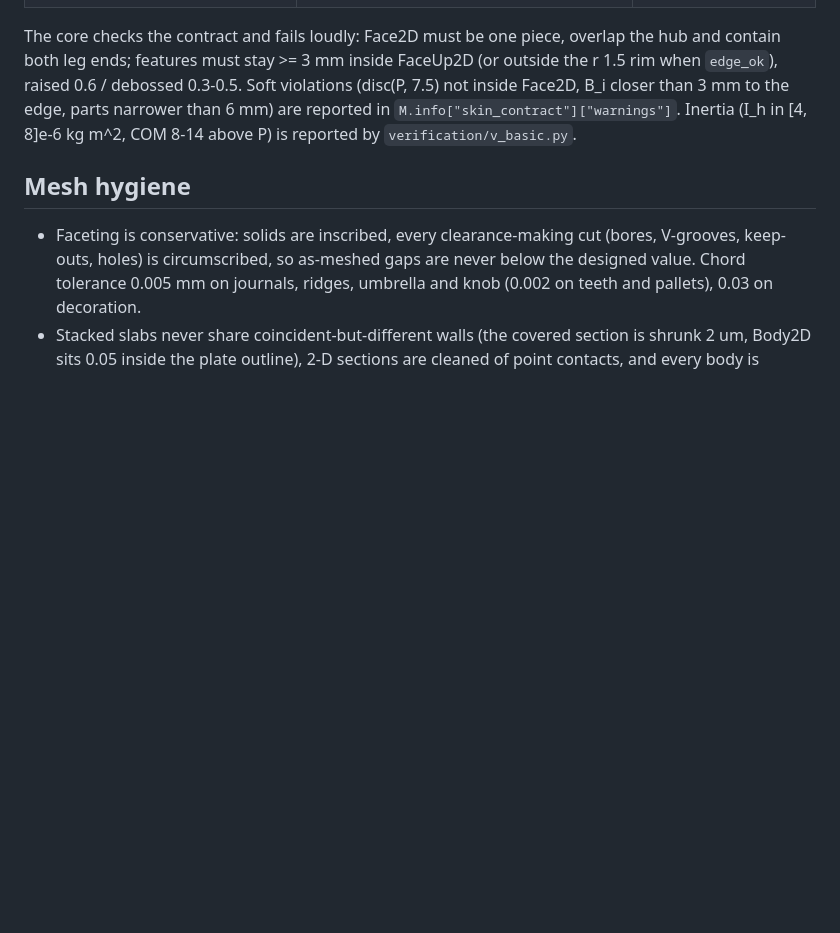
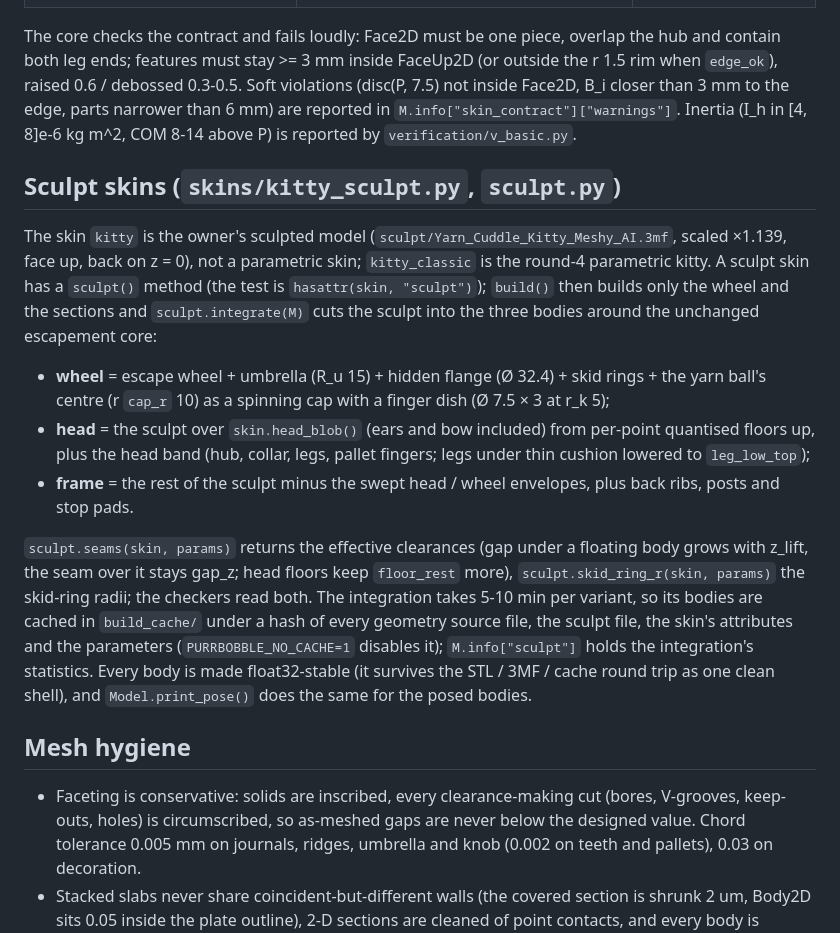
Before and after one commit to rodolfoquint/Apps, a Markdown page: fidget-toy/purrbobble/README.md, the part around the change. Rendered like a GitHub page; blank space fills up the shorter version.

Commit message:
purrbobble README: the sculpt skin, its integration, seams and body cache
Co-Authored-By: Claude Opus 5.5 <noreply@anthropic.com>
Claude-Session: https://claude.ai/code/session_016pLnQT8v177AB1mgd4kLy3

```diff
--- a/fidget-toy/purrbobble/README.md
+++ b/fidget-toy/purrbobble/README.md
@@ -127,6 +127,27 @@ ends; features must stay >= 3 mm inside FaceUp2D (or outside the r 1.5 rim when
 than 6 mm) are reported in `M.info["skin_contract"]["warnings"]`. Inertia (I_h in [4, 8]e-6 kg m^2, COM 8-14
 above P) is reported by `verification/v_basic.py`.
 
+## Sculpt skins (`skins/kitty_sculpt.py`, `sculpt.py`)
+
+The skin `kitty` is the owner's sculpted model (`sculpt/Yarn_Cuddle_Kitty_Meshy_AI.3mf`, scaled ×1.139, face up,
+back on z = 0), not a parametric skin; `kitty_classic` is the round-4 parametric kitty. A sculpt skin has a
+`sculpt()` method (the test is `hasattr(skin, "sculpt")`); `build()` then builds only the wheel and the sections
+and `sculpt.integrate(M)` cuts the sculpt into the three bodies around the unchanged escapement core:
+
+* **wheel** = escape wheel + umbrella (R_u 15) + hidden flange (Ø 32.4) + skid rings + the yarn ball's centre
+  (r `cap_r` 10) as a spinning cap with a finger dish (Ø 7.5 × 3 at r_k 5);
+* **head** = the sculpt over `skin.head_blob()` (ears and bow included) from per-point quantised floors up, plus the
+  head band (hub, collar, legs, pallet fingers; legs under thin cushion lowered to `leg_low_top`);
+* **frame** = the rest of the sculpt minus the swept head / wheel envelopes, plus back ribs, posts and stop pads.
+
+`sculpt.seams(skin, params)` returns the effective clearances (gap under a floating body grows with z_lift, the
+seam over it stays gap_z; head floors keep `floor_rest` more), `sculpt.skid_ring_r(skin, params)` the skid-ring
+radii; the checkers read both. The integration takes 5-10 min per variant, so its bodies are cached in
+`build_cache/` under a hash of every geometry source file, the sculpt file, the skin's attributes and the
+parameters (`PURRBOBBLE_NO_CACHE=1` disables it); `M.info["sculpt"]` holds the integration's statistics. Every
+body is made float32-stable (it survives the STL / 3MF / cache round trip as one clean shell), and
+`Model.print_pose()` does the same for the posed bodies.
+
 ## Mesh hygiene
 
 * Faceting is conservative: solids are inscribed, every clearance-making cut (bores, V-grooves, keep-outs, holes)
```
